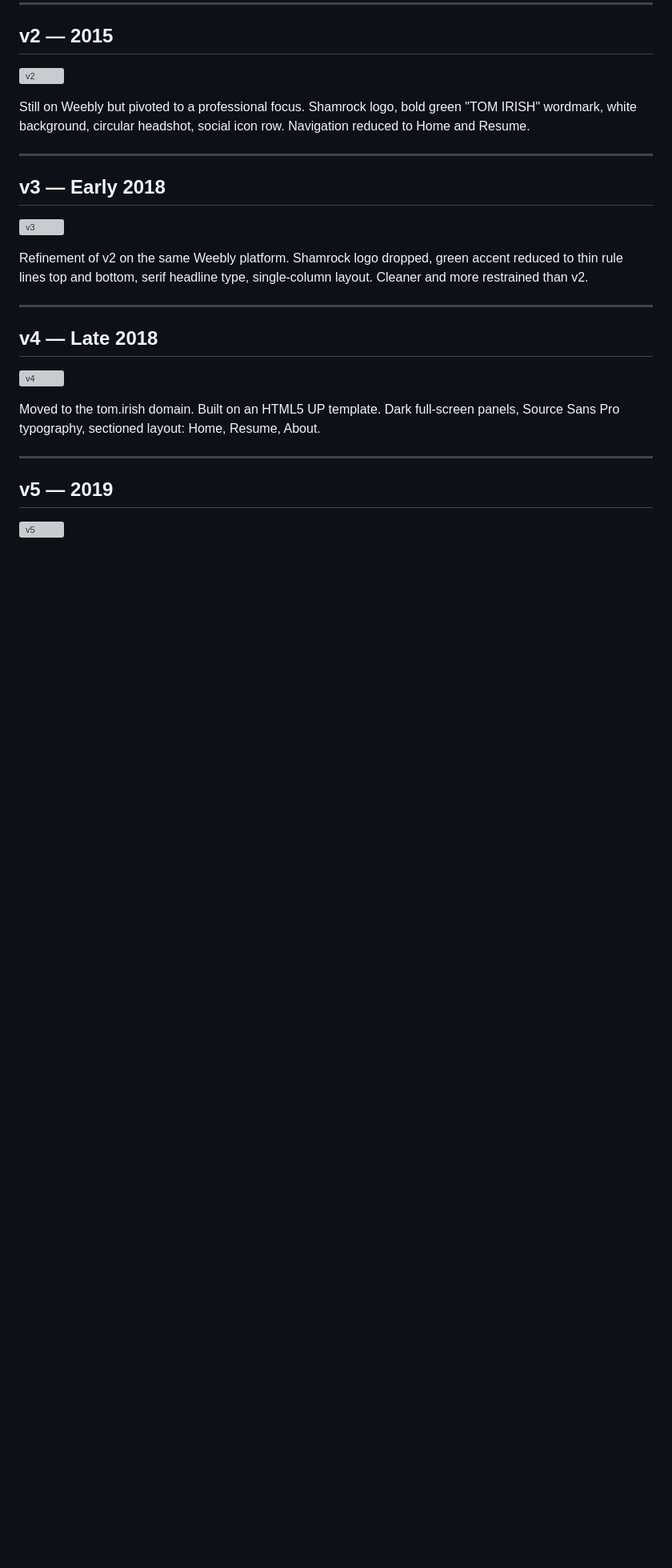
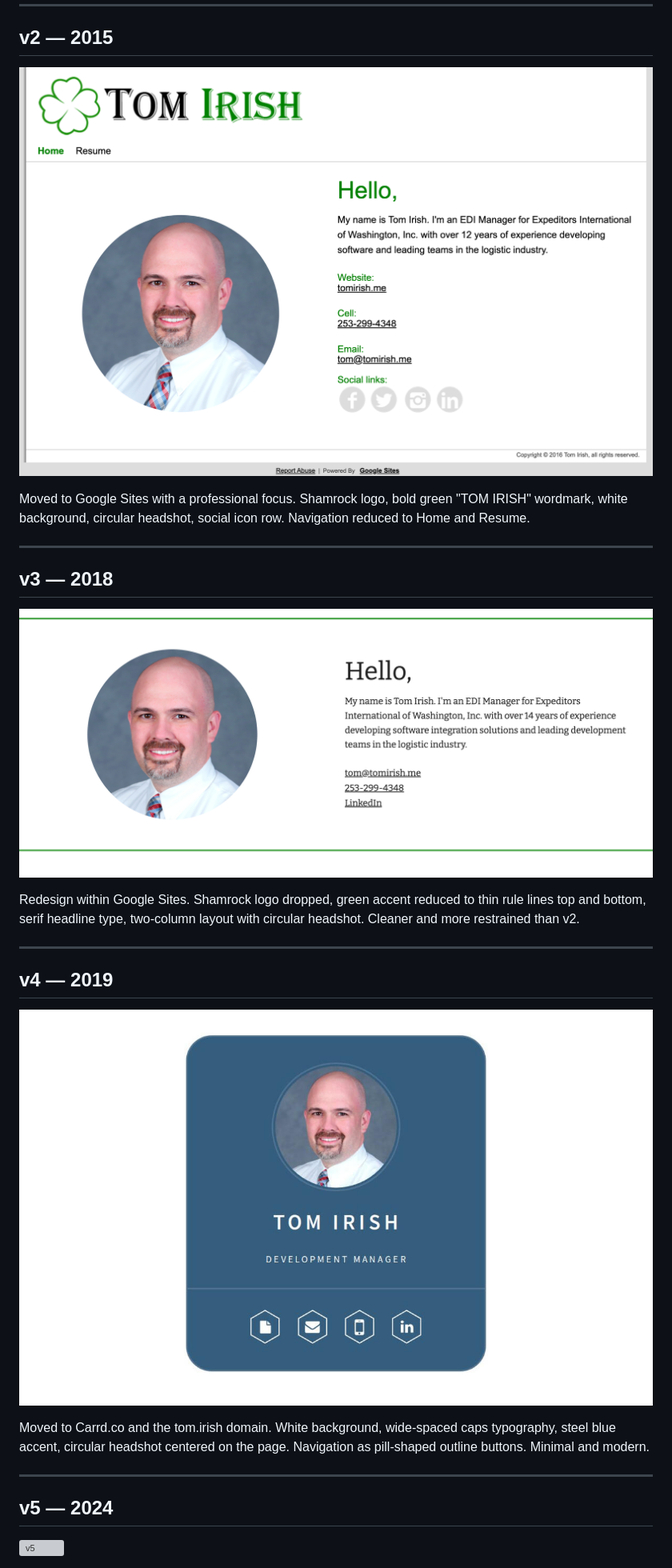
Before and after one commit to tomirish/tom.irish, a Markdown page: docs/history/README.md, the part around one of its changes. Shown at 80% size. GitHub-like rendering; pictures changed too: docs/history/v2-2015.png (added), docs/history/v3-2018a.png (added), docs/history/v4-2019.jpg (added); blank space fills up the shorter version; grey boxes are pictures that could not be loaded.

```diff
--- a/docs/history/README.md
+++ b/docs/history/README.md
@@ -27,25 +26,25 @@ Personal/family site built on Weebly. Cursive "Tom Irish" logo, full-width famil
 
 ![v2](v2-2015.png)
 
-Still on Weebly but pivoted to a professional focus. Shamrock logo, bold green "TOM IRISH" wordmark, white background, circular headshot, social icon row. Navigation reduced to Home and Resume.
+Moved to Google Sites with a professional focus. Shamrock logo, bold green "TOM IRISH" wordmark, white background, circular headshot, social icon row. Navigation reduced to Home and Resume.
 
 ---
 
-## v3 — Early 2018
+## v3 — 2018
 
 ![v3](v3-2018a.png)
 
-Refinement of v2 on the same Weebly platform. Shamrock logo dropped, green accent reduced to thin rule lines top and bottom, serif headline type, single-column layout. Cleaner and more restrained than v2.
+Redesign within Google Sites. Shamrock logo dropped, green accent reduced to thin rule lines top and bottom, serif headline type, two-column layout with circular headshot. Cleaner and more restrained than v2.
 
 ---
 
-## v4 — Late 2018
+## v4 — 2019
 
-![v4](v4-2018b.png)
+![v4](v4-2019.jpg)
 
-Moved to the tom.irish domain. Built on an HTML5 UP template. Dark full-screen panels, Source Sans Pro typography, sectioned layout: Home, Resume, About.
+Moved to Carrd.co and the tom.irish domain. White background, wide-spaced caps typography, steel blue accent, circular headshot centered on the page. Navigation as pill-shaped outline buttons. Minimal and modern.
 
 ---
 
-## v5 — 2019
+## v5 — 2024
 
```
Also changed, not shown: other parts of docs/history/README.md (+14 -23 lines), docs/history/v6-2025.png (added), docs/history/v7-2026.png (added), 1 other file.
